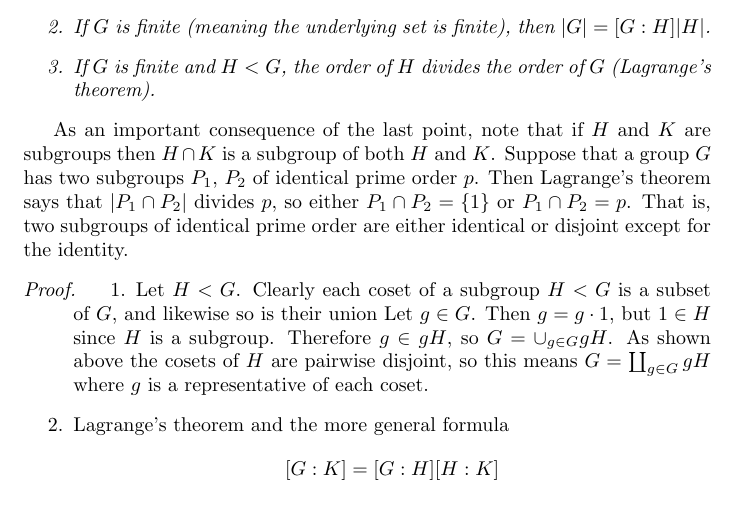
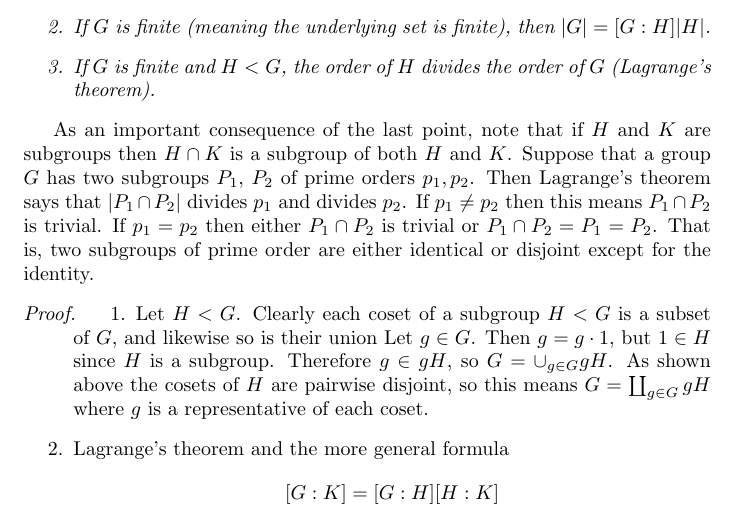
Before and after one commit to csboling/studies, a LaTeX document (msu/fall2014/math818/notes/notes.tex, which reads msu/fall2014/math818/notes/tex/groups.tex): part of page 7 of 20, cut so that both start at the same text. Compiled offline with pdfLaTeX.

Commit message:
changes to notes before exam

```diff
--- a/msu/fall2014/math818/notes/tex/groups.tex
+++ b/msu/fall2014/math818/notes/tex/groups.tex
@@ -417,10 +417,11 @@ Some results about subgroup indices:
 As an important consequence of the last point, note that if $H$ and
 $K$ are subgroups then $H \cap K$ is a subgroup of both $H$ and
 $K$. Suppose that a group $G$ has two subgroups
-$P_1$, $P_2$ of identical prime order $p$. Then Lagrange's theorem says that
-$|P_1 \cap P_2|$ divides $p$, so either
-$P_1 \cap P_2 = \{ 1 \}$ or $P_1 \cap P_2 = p$. That is, two
-subgroups of identical prime order are either identical or disjoint
+$P_1$, $P_2$ of prime orders $p_1, p_2$. Then Lagrange's theorem says that
+$|P_1 \cap P_2|$ divides $p_1$ and divides $p_2$. If $p_1 \neq p_2$
+then this means $P_1 \cap P_2$ is trivial. If $p_1 = p_2$ then either
+$P_1 \cap P_2$ is trivial or $P_1 \cap P_2 = P_1 = P_2$.
+That is, two subgroups of prime order are either identical or disjoint
 except for the identity.
 
 \begin{proof}
```
Also changed, not shown: msu/fall2014/math818/notes/tex/permutation-groups.tex (+2 -2 lines), msu/fall2014/math818/notes/tex/sylow-subgroups.tex (+3 -3 lines).
